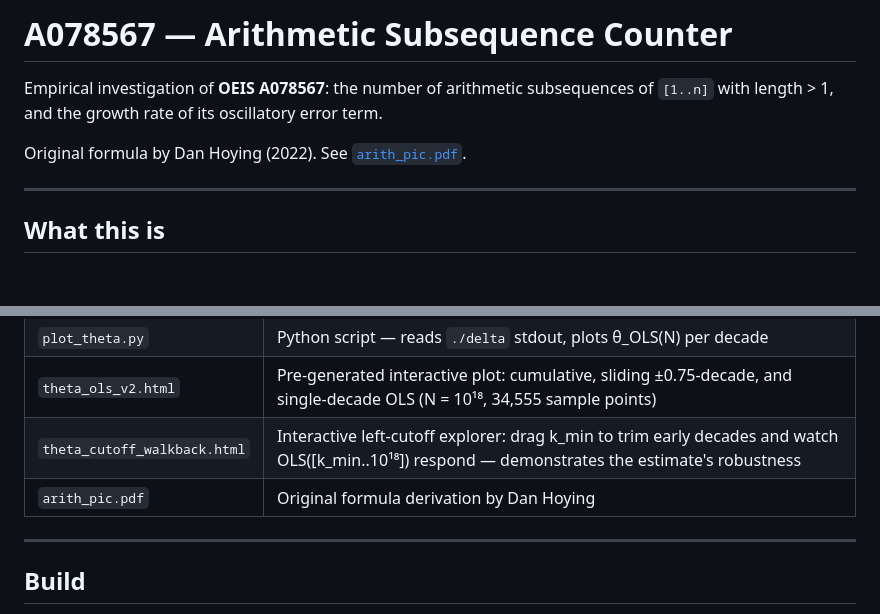
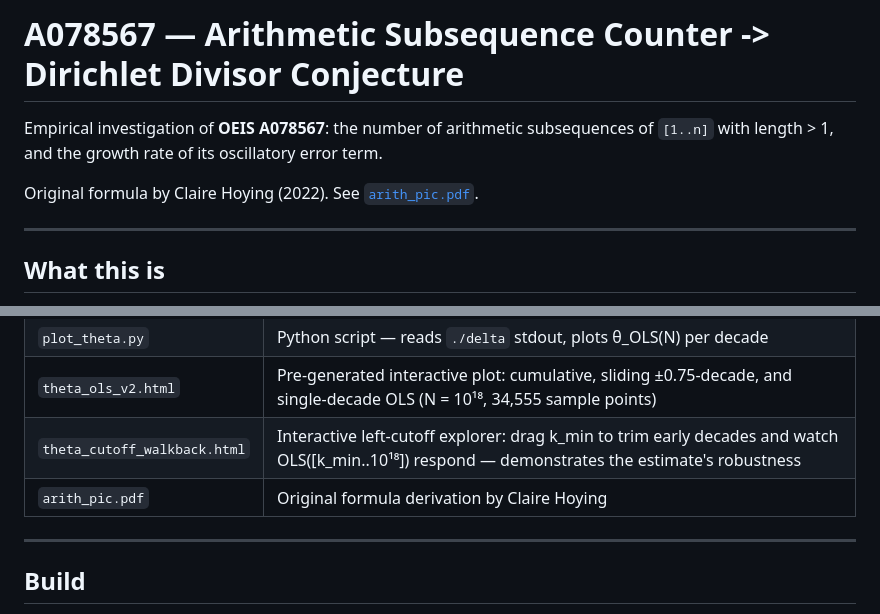
Before and after one commit to goracle/dirichlet-divisor-conjecture, a Markdown page: README.md, 2 parts joined by grey strips. GitHub-like rendering; blank space fills up the shorter version.

Commit message:
Auto commit.

```diff
--- a/README.md
+++ b/README.md
@@ -1,8 +1,8 @@
-# A078567 — Arithmetic Subsequence Counter
+# A078567 — Arithmetic Subsequence Counter -> Dirichlet Divisor Conjecture
 
 Empirical investigation of **OEIS A078567**: the number of arithmetic subsequences of `[1..n]` with length > 1, and the growth rate of its oscillatory error term.
 
-Original formula by Dan Hoying (2022). See [`arith_pic.pdf`](arith_pic.pdf).
+Original formula by Claire Hoying (2022). See [`arith_pic.pdf`](arith_pic.pdf).
 
 ---
 
@@ -84,7 +84,7 @@ No claim is made that the true limit is exactly 0.25 — convergence is slow and
 | `plot_theta.py` | Python script — reads `./delta` stdout, plots θ_OLS(N) per decade |
 | `theta_ols_v2.html` | Pre-generated interactive plot: cumulative, sliding ±0.75-decade, and single-decade OLS (N = 10¹⁸, 34,555 sample points) |
 | `theta_cutoff_walkback.html` | Interactive left-cutoff explorer: drag k_min to trim early decades and watch OLS([k_min..10¹⁸]) respond — demonstrates the estimate's robustness |
-| `arith_pic.pdf` | Original formula derivation by Dan Hoying |
+| `arith_pic.pdf` | Original formula derivation by Claire Hoying |
 
 ---
 
```
